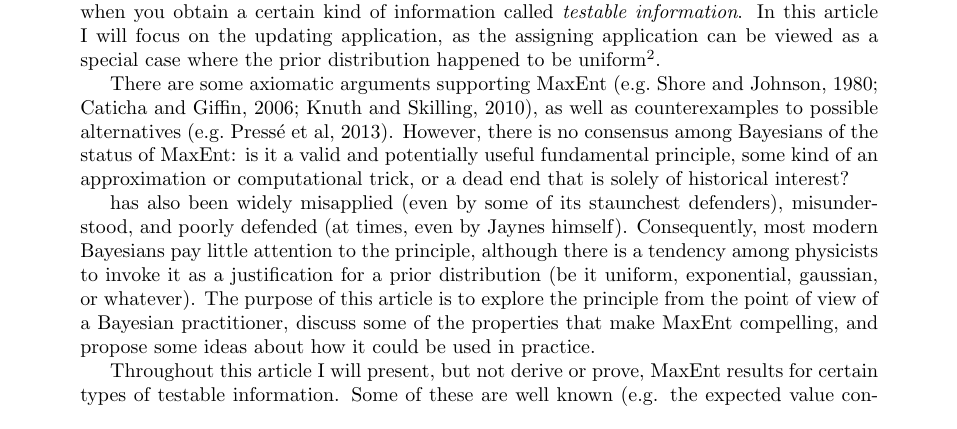
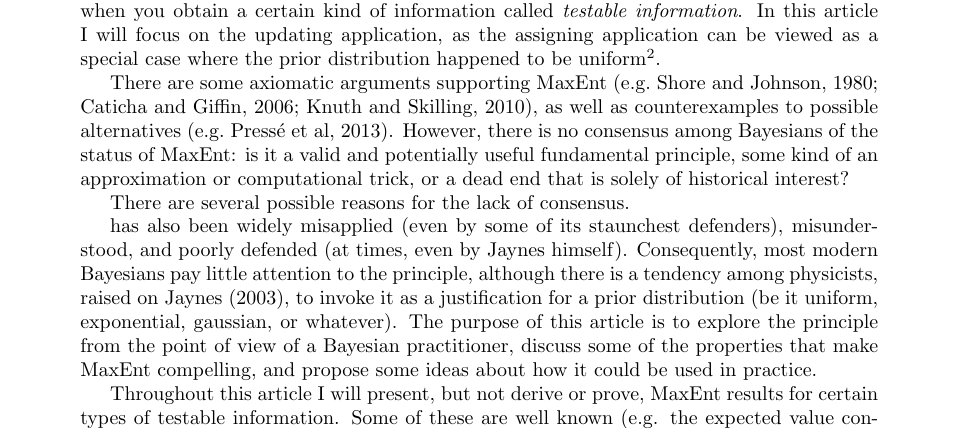
Before and after one commit to eggplantbren/MaxEnt, a LaTeX document (ms.tex): part of page 1 of 6, cut so that both start at the same text. Compiled offline with pdfLaTeX.

Commit message:
Sentences

```diff
--- a/ms.tex
+++ b/ms.tex
@@ -65,11 +65,14 @@ it a valid and potentially useful fundamental principle, some kind of an
 approximation or computational trick, or a dead end that is solely of
 historical interest?
 
+There are several possible reasons for the lack of consensus.
+
 has also been widely
 misapplied (even by some of its staunchest defenders), misunderstood,
 and poorly defended (at times, even by Jaynes himself).
 Consequently, most modern Bayesians pay little attention to the principle,
-although there is a tendency among physicists to invoke it as a justification
+although there is a tendency among physicists, raised on \citet{jaynes},
+to invoke it as a justification
 for a prior distribution (be it uniform, exponential, gaussian, or whatever).
 The purpose of this article is to explore the principle from the point of
 view of a Bayesian practitioner, discuss some of the properties that
```
